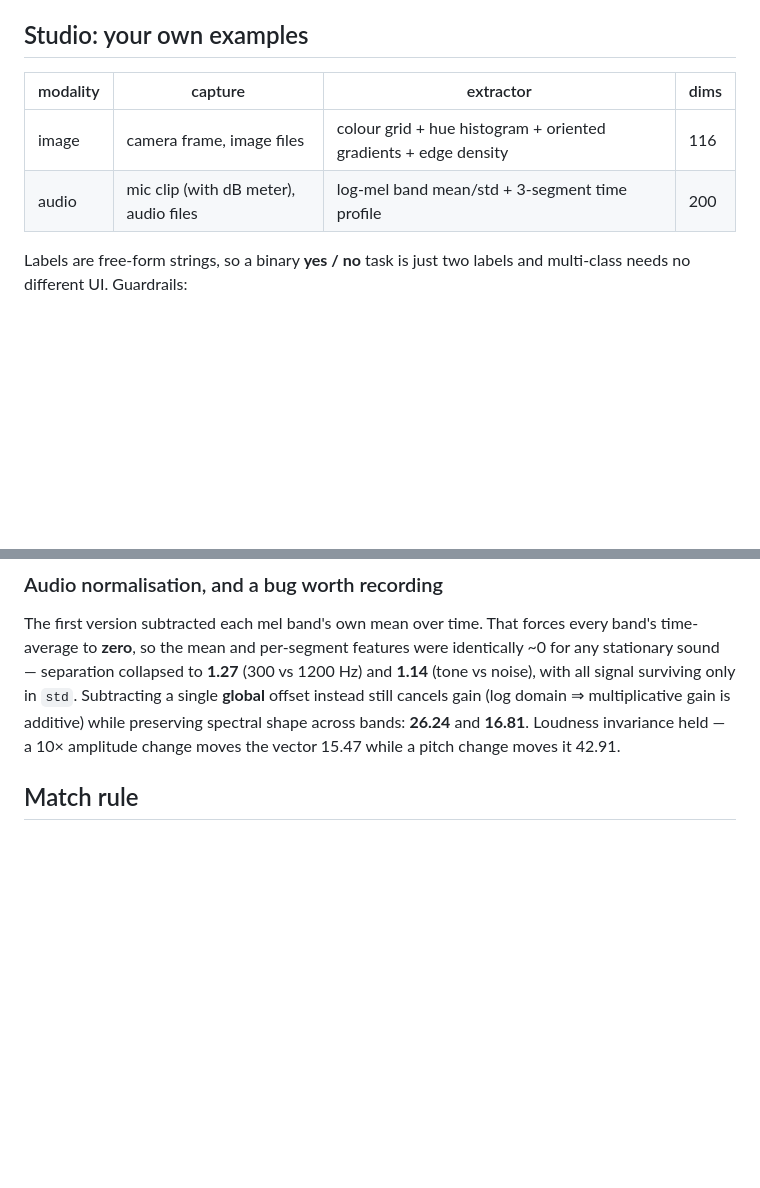
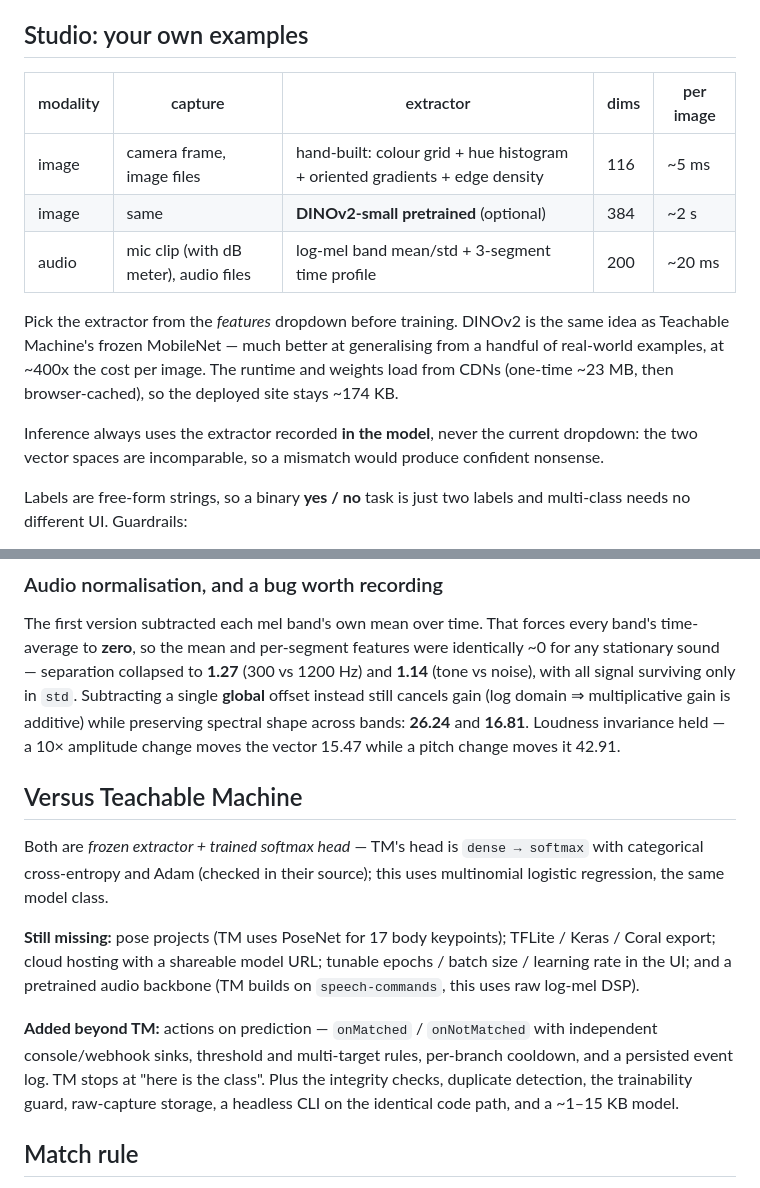
Before and after one commit to hexstack-apps/ai-mentat-dejavu, a Markdown page: README.md, 2 parts joined by grey strips. GitHub-like rendering; blank space fills up the shorter version.

Commit message:
Document the DINOv2 option and an honest TM comparison
Records what is still missing versus Teachable Machine (poses, TFLite/Coral
export, cloud hosting, tunable hyperparameters, pretrained audio backbone) rather
than only what was added, and notes that inference follows the extractor stored
in the model because the two vector spaces are incomparable.

Requested: "is our thing having functionality of teachable machine, what lost, what extended?"

```diff
--- a/README.md
+++ b/README.md
@@ -63,10 +63,21 @@ centroid*, adds radial ring occupancy and pose-free scalars (compactness, extent
 
 ## Studio: your own examples
 
-| modality | capture | extractor | dims |
-|---|---|---|---|
-| image | camera frame, image files | colour grid + hue histogram + oriented gradients + edge density | 116 |
-| audio | mic clip (with dB meter), audio files | log-mel band mean/std + 3-segment time profile | 200 |
+| modality | capture | extractor | dims | per image |
+|---|---|---|---|---|
+| image | camera frame, image files | hand-built: colour grid + hue histogram + oriented gradients + edge density | 116 | ~5 ms |
+| image | same | **DINOv2-small pretrained** (optional) | 384 | ~2 s |
+| audio | mic clip (with dB meter), audio files | log-mel band mean/std + 3-segment time profile | 200 | ~20 ms |
+
+Pick the extractor from the *features* dropdown before training. DINOv2 is the
+same idea as Teachable Machine's frozen MobileNet — much better at generalising
+from a handful of real-world examples, at ~400x the cost per image. The runtime
+and weights load from CDNs (one-time ~23 MB, then browser-cached), so the
+deployed site stays ~174 KB.
+
+Inference always uses the extractor recorded **in the model**, never the current
+dropdown: the two vector spaces are incomparable, so a mismatch would produce
+confident nonsense.
 
 Labels are free-form strings, so a binary **yes / no** task is just two labels and
 multi-class needs no different UI. Guardrails:
@@ -100,6 +111,23 @@ identically ~0 for any stationary sound — separation collapsed to **1.27**
 domain ⇒ multiplicative gain is additive) while preserving spectral shape across
 bands: **26.24** and **16.81**. Loudness invariance held — a 10× amplitude change
 moves the vector 15.47 while a pitch change moves it 42.91.
+
+## Versus Teachable Machine
+
+Both are *frozen extractor + trained softmax head* — TM's head is
+`dense → softmax` with categorical cross-entropy and Adam (checked in their
+source); this uses multinomial logistic regression, the same model class.
+
+**Still missing:** pose projects (TM uses PoseNet for 17 body keypoints);
+TFLite / Keras / Coral export; cloud hosting with a shareable model URL;
+tunable epochs / batch size / learning rate in the UI; and a pretrained audio
+backbone (TM builds on `speech-commands`, this uses raw log-mel DSP).
+
+**Added beyond TM:** actions on prediction — `onMatched` / `onNotMatched` with
+independent console/webhook sinks, threshold and multi-target rules, per-branch
+cooldown, and a persisted event log. TM stops at "here is the class". Plus the
+integrity checks, duplicate detection, the trainability guard, raw-capture
+storage, a headless CLI on the identical code path, and a ~1–15 KB model.
 
 ## Match rule
 
```
